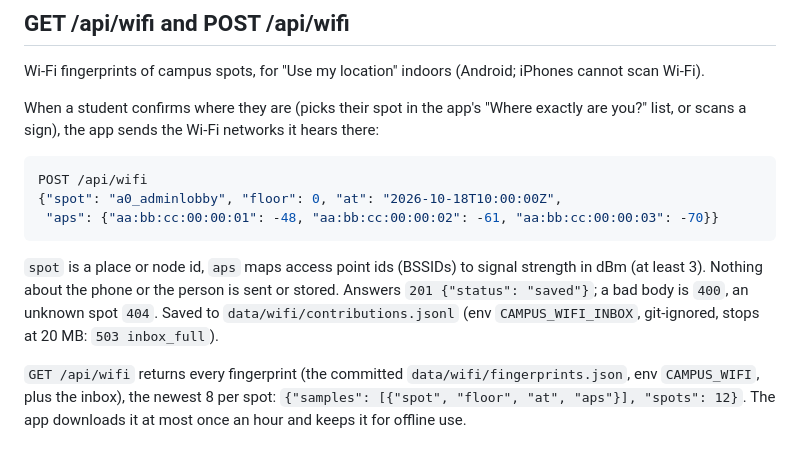
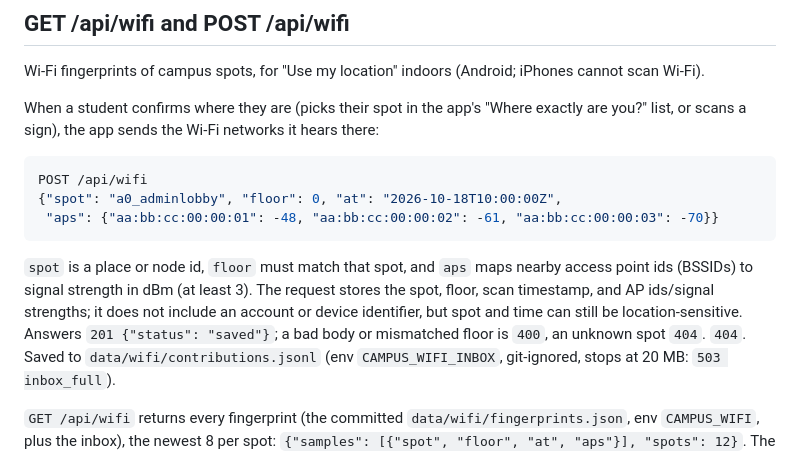
Before and after one commit to UAI-FOUNDRY/Campus-Navigation, a Markdown page: docs/api.md, the part around the change. Rendered like a GitHub page.

Commit message:
Clarify Wi-Fi fingerprint fields and floor validation

````diff
--- a/docs/api.md
+++ b/docs/api.md
@@ -289,8 +289,10 @@ POST /api/wifi
 {"spot": "a0_adminlobby", "floor": 0, "at": "2026-10-18T10:00:00Z",
  "aps": {"aa:bb:cc:00:00:01": -48, "aa:bb:cc:00:00:02": -61, "aa:bb:cc:00:00:03": -70}}
 ```
-`spot` is a place or node id, `aps` maps access point ids (BSSIDs) to signal strength in dBm (at least 3). Nothing about
-the phone or the person is sent or stored. Answers `201 {"status": "saved"}`; a bad body is `400`, an unknown spot
+`spot` is a place or node id, `floor` must match that spot, and `aps` maps nearby access point ids (BSSIDs) to
+signal strength in dBm (at least 3). The request stores the spot, floor, scan timestamp, and AP ids/signal strengths;
+it does not include an account or device identifier, but spot and time can still be location-sensitive. Answers
+`201 {"status": "saved"}`; a bad body or mismatched floor is `400`, an unknown spot `404`.
 `404`. Saved to `data/wifi/contributions.jsonl` (env `CAMPUS_WIFI_INBOX`, git-ignored, stops at 20 MB:
 `503 inbox_full`).
 
````
